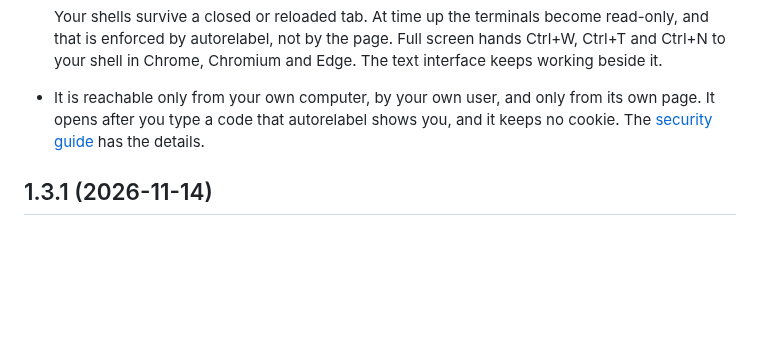
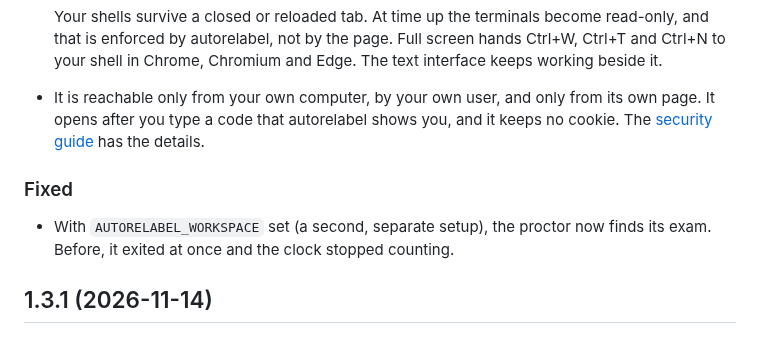
Before and after one commit to syed-913/autorelabel-rhcsa-rhce, a Markdown page: CHANGELOG.md, the part around the change. Rendered like a GitHub page; blank space fills up the shorter version.

Commit message:
Changelog for 1.4.0: the proctor fix

```diff
--- a/CHANGELOG.md
+++ b/CHANGELOG.md
@@ -15,6 +15,10 @@ Versions follow [semantic versioning](https://semver.org): a patch release (1.0.
 
   Your shells survive a closed or reloaded tab. At time up the terminals become read-only, and that is enforced by autorelabel, not by the page. Full screen hands Ctrl+W, Ctrl+T and Ctrl+N to your shell in Chrome, Chromium and Edge. The text interface keeps working beside it.
 - It is reachable only from your own computer, by your own user, and only from its own page. It opens after you type a code that autorelabel shows you, and it keeps no cookie. The [security guide](https://autorelabel.dpdns.org/docs/security/) has the details.
+
+### Fixed
+
+- With `AUTORELABEL_WORKSPACE` set (a second, separate setup), the proctor now finds its exam. Before, it exited at once and the clock stopped counting.
 
 ## 1.3.1 (2026-11-14)
 
```
